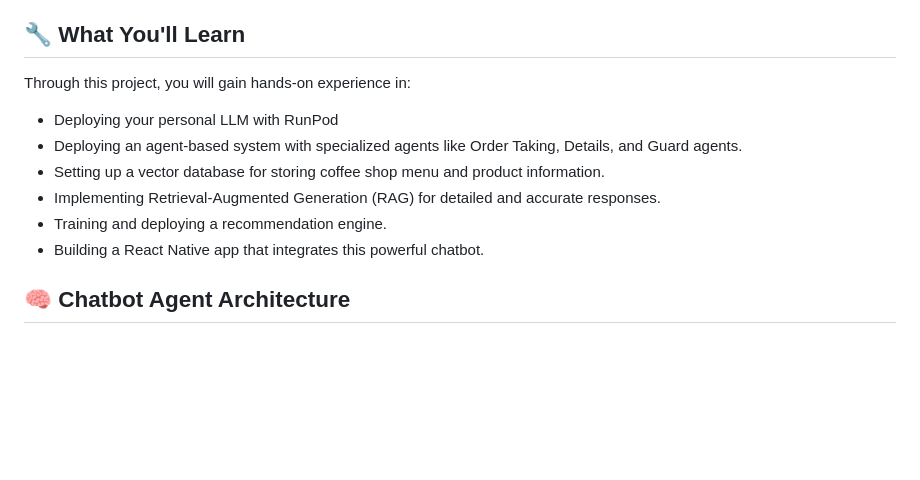
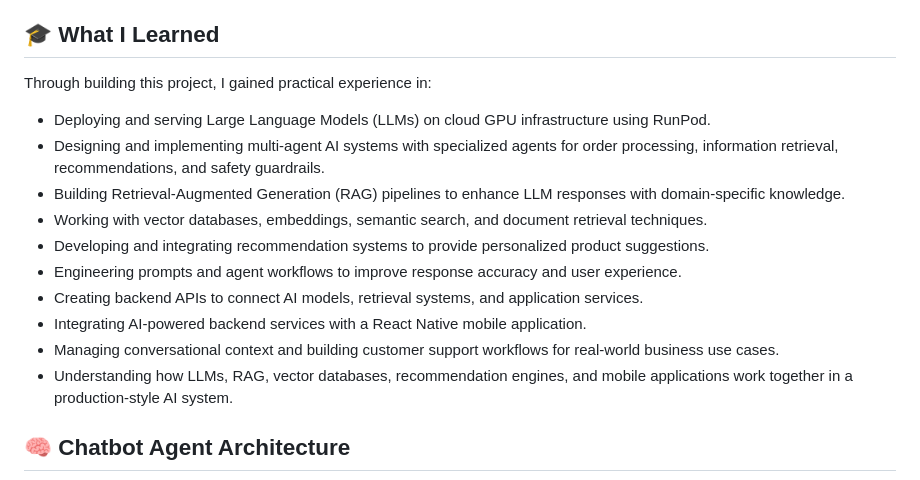
Before and after one commit to yadavabhishekz/budans-brew, a Markdown page: README.md, the part around the change. Rendered like a GitHub page; blank space fills up the shorter version.

```diff
--- a/README.md
+++ b/README.md
@@ -11,14 +11,20 @@ The goal of this project is to create a smart, **agent-based chatbot** that can:
 * Guide customers through a seamless order process, ensuring accurate and structured order details.
 * Block irrelevant or harmful queries using a Guard Agent for safe and relevant interactions.
 
-## 🔧 What You'll Learn
-Through this project, you will gain hands-on experience in:
-* Deploying your personal LLM with RunPod
-* Deploying an agent-based system with specialized agents like Order Taking, Details, and Guard agents.
-* Setting up a vector database for storing coffee shop menu and product information.
-* Implementing Retrieval-Augmented Generation (RAG) for detailed and accurate responses.
-* Training and deploying a recommendation engine.
-* Building a React Native app that integrates this powerful chatbot.
+## 🎓 What I Learned
+
+Through building this project, I gained practical experience in:
+
+* Deploying and serving Large Language Models (LLMs) on cloud GPU infrastructure using RunPod.
+* Designing and implementing multi-agent AI systems with specialized agents for order processing, information retrieval, recommendations, and safety guardrails.
+* Building Retrieval-Augmented Generation (RAG) pipelines to enhance LLM responses with domain-specific knowledge.
+* Working with vector databases, embeddings, semantic search, and document retrieval techniques.
+* Developing and integrating recommendation systems to provide personalized product suggestions.
+* Engineering prompts and agent workflows to improve response accuracy and user experience.
+* Creating backend APIs to connect AI models, retrieval systems, and application services.
+* Integrating AI-powered backend services with a React Native mobile application.
+* Managing conversational context and building customer support workflows for real-world business use cases.
+* Understanding how LLMs, RAG, vector databases, recommendation engines, and mobile applications work together in a production-style AI system.
 
 ## 🧠 Chatbot Agent Architecture
 ![Coffee Shop Agent Architecture](./images/chatbot_agent_architecture.jpg)
```
